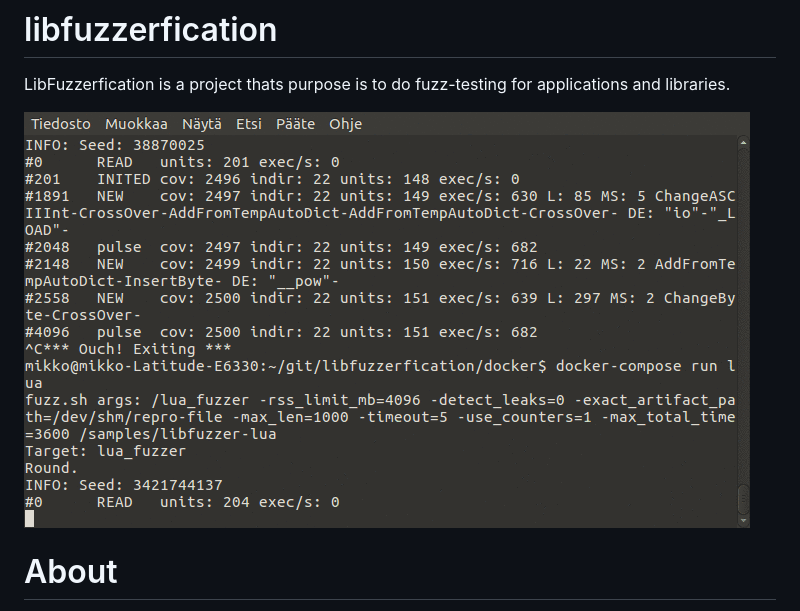
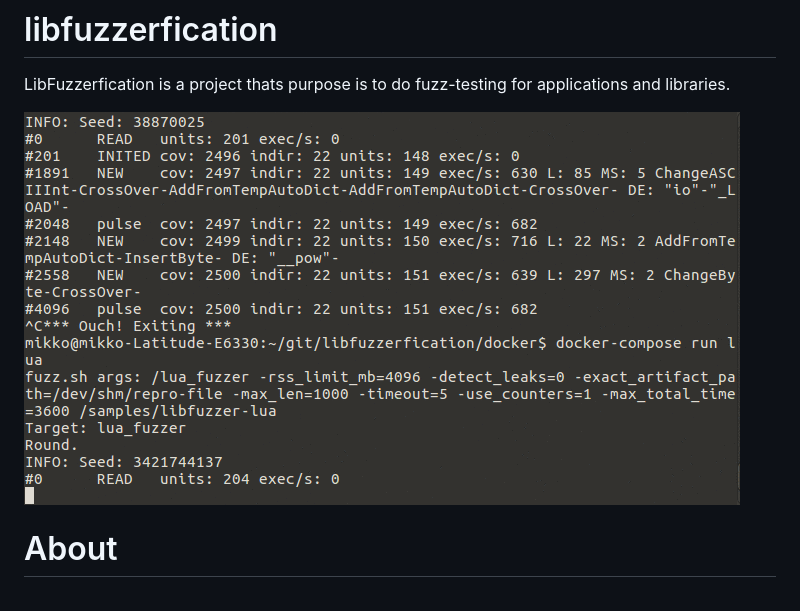
Before and after one commit to ouspg/libfuzzerfication, a Markdown page: README.md, the part around the change. Drawn GitHub-style; pictures changed too: pictures/lua_fuzzing.gif.

Commit message:
Changed gif image to better one

```diff
--- a/README.md
+++ b/README.md
@@ -2,7 +2,7 @@
 # libfuzzerfication
 LibFuzzerfication is a project thats purpose is to do fuzz-testing for applications and libraries.
 
-<img src="https://raw.githubusercontent.com/ouspg/libfuzzerfication/master/pictures/lua_fuzzing.gif" width="726" height="416" alt="Fuzzing in action">
+<img src="https://raw.githubusercontent.com/ouspg/libfuzzerfication/master/pictures/lua_fuzzing.gif" width="716" height="393" alt="Fuzzing in action">
 
 # About
 Purpose of fuzzing is to automatically generate lots of test input and to make code crash and increase code coverage. [libFuzzer](http://llvm.org/docs/LibFuzzer.html) is a library for in-process, coverage-guided evolutionary fuzzing of other libraries. It is similiar to [American Fuzzy Lop (AFL)](http://lcamtuf.coredump.cx/afl/) but performs fuzzing inside single process and is much faster.
```
